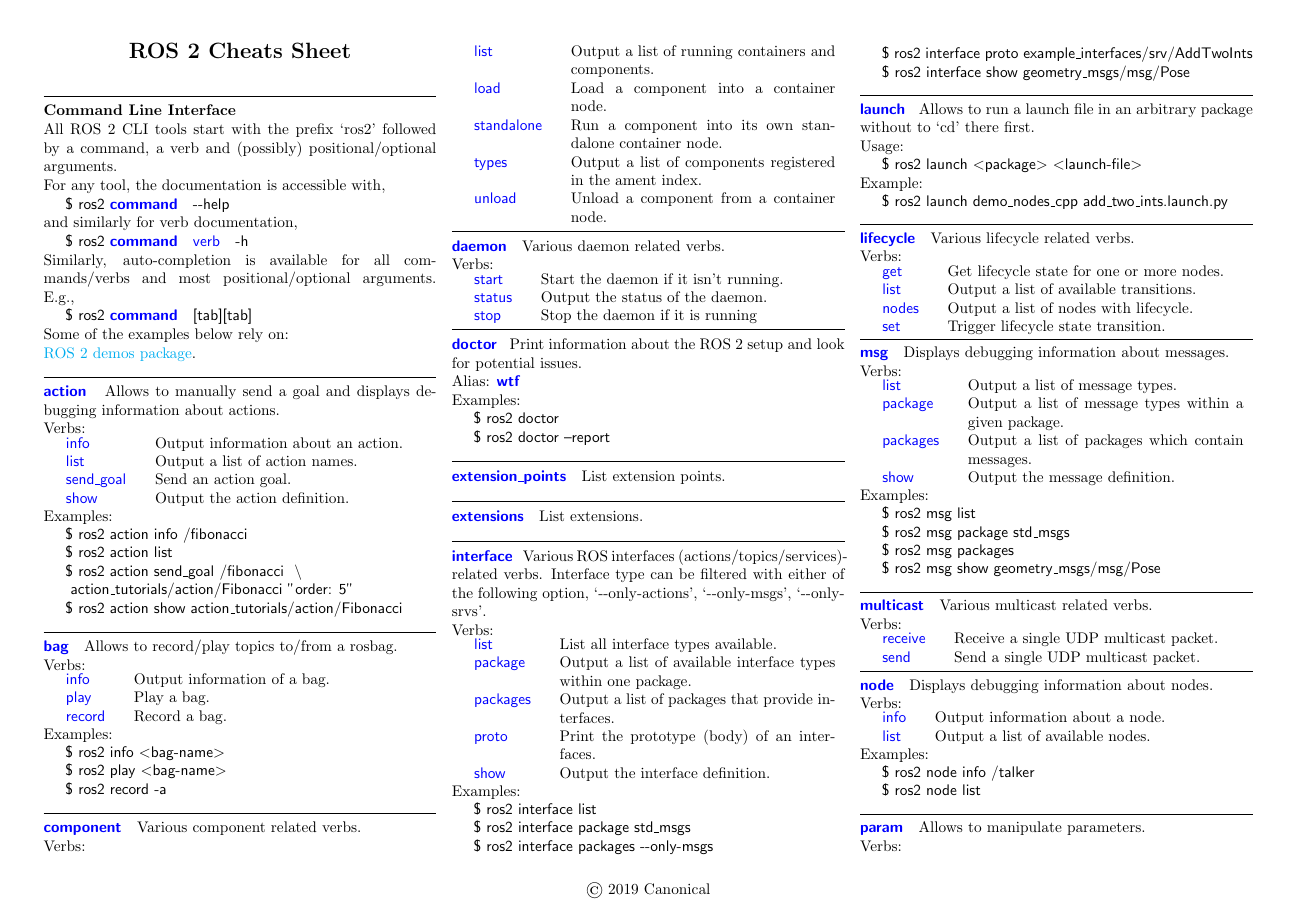
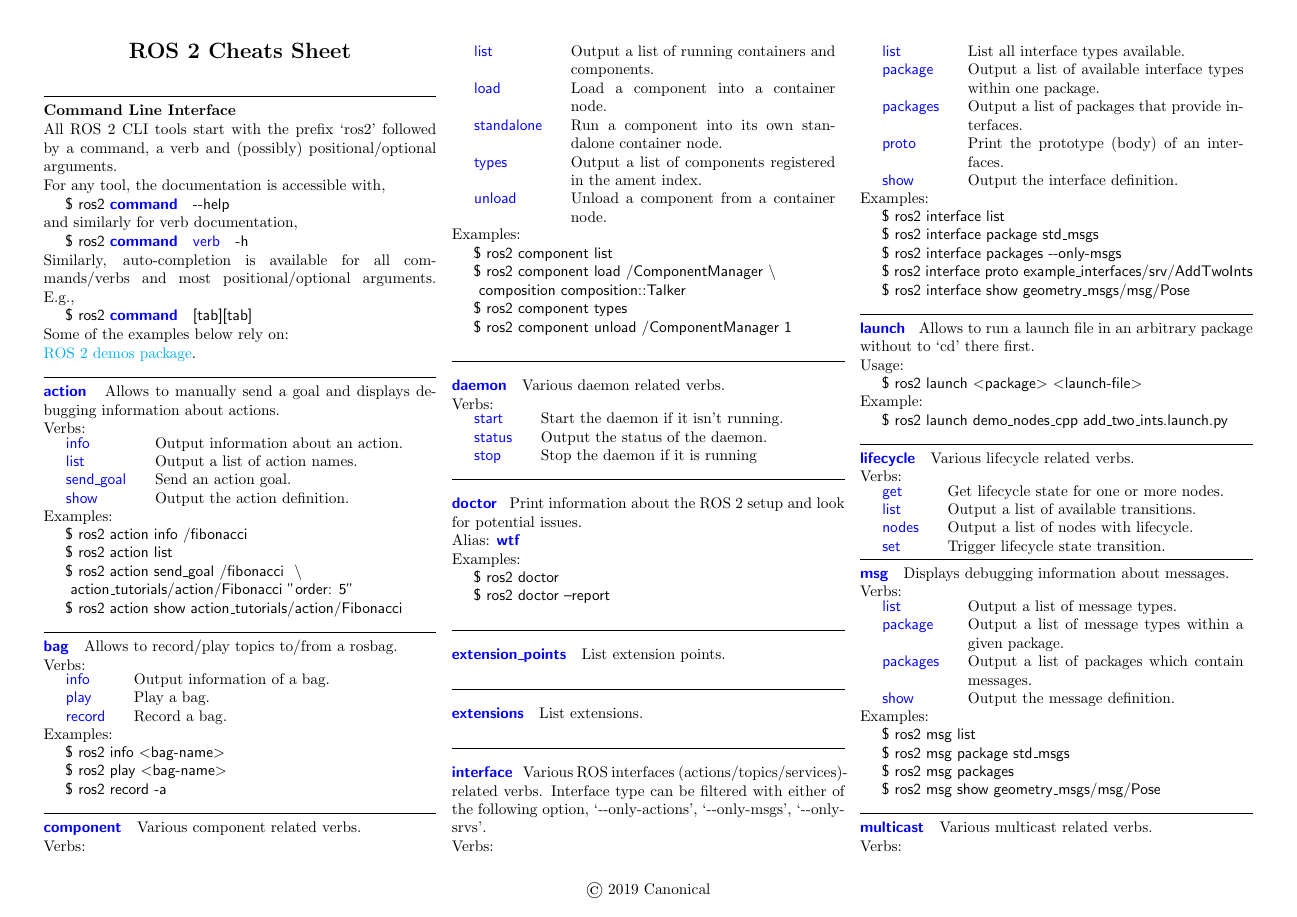
Before and after one commit to ubuntu-robotics/ros2_cheats_sheet, a LaTeX document (cli/cli_cheats_sheet.tex): page 1 of 2. Compiled offline with pdfLaTeX.

Commit message:
add component examples
Signed-off-by: artivis <jeremie.deray@canonical.com>

```diff
--- a/cli/cli_cheats_sheet.tex
+++ b/cli/cli_cheats_sheet.tex
@@ -135,6 +135,13 @@
 \smallhspace \cliverb{unload}        & Unload a component from a container node.
 \end{tabularx}
 %
+\\
+Examples:
+\\
+\terminal{ros2 component list}\\
+\terminal{ros2 component load /ComponentManager\terminalinebreak~composition composition::Talker}\\
+\terminal{ros2 component types}\\
+\terminal{ros2 component unload /ComponentManager 1}
 
 \hrulefill
 
```
